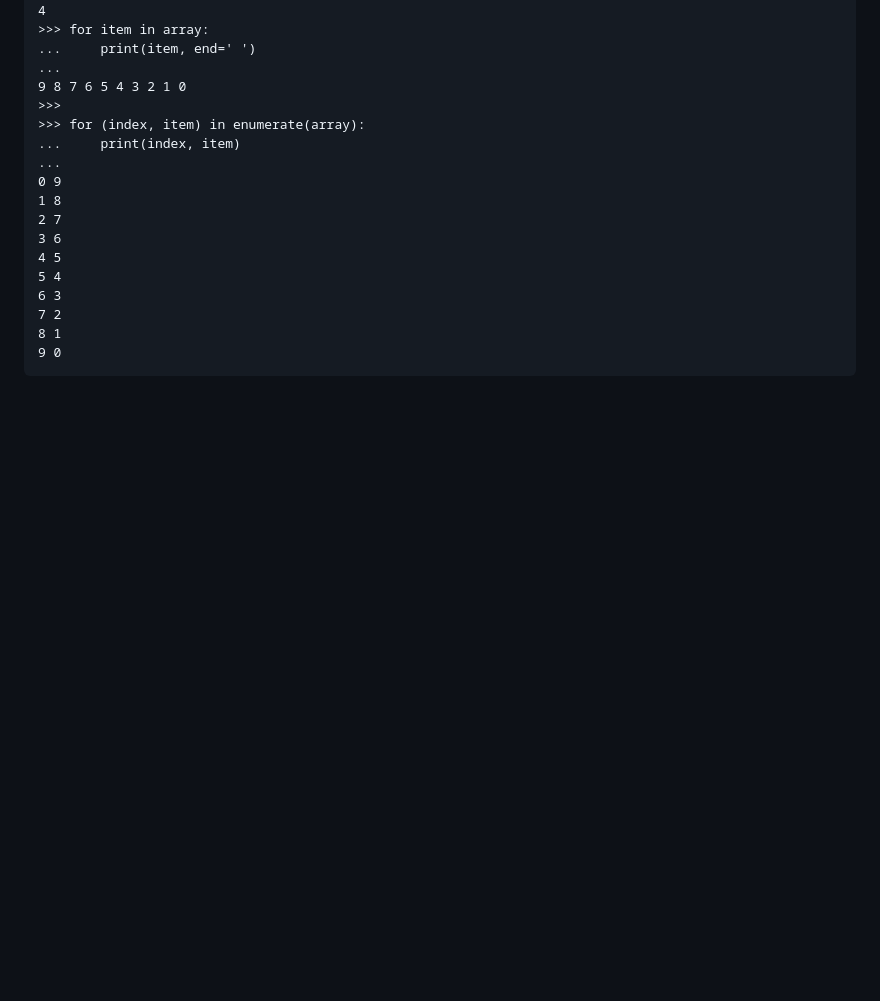
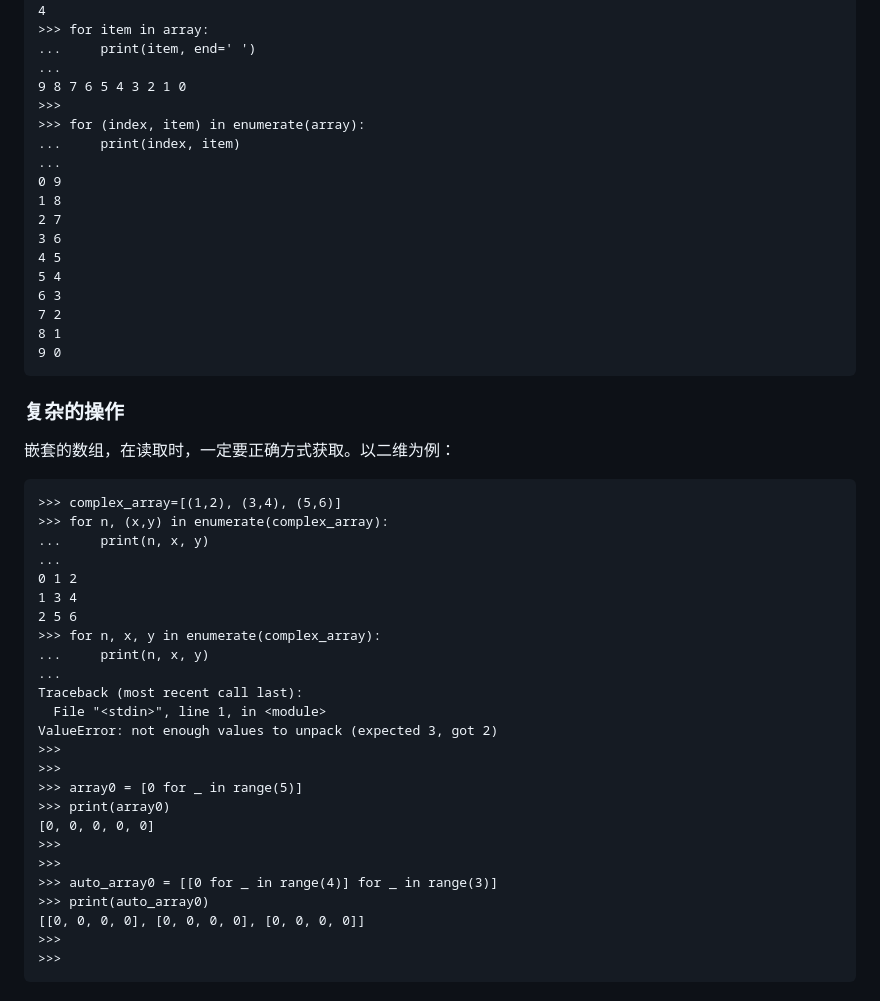
Before and after one commit to nwiki/nwiki, a Markdown page: library/002-Python/0001-Python基础知识.md, the part around the change printed below. GitHub-like rendering; blank space fills up the shorter version.

```diff
--- a/library/002-Python/0001-Python基础知识.md
+++ b/library/002-Python/0001-Python基础知识.md
@@ -26,3 +26,32 @@
     8 1
     9 0
 
+### 复杂的操作
+嵌套的数组，在读取时，一定要正确方式获取。以二维为例：
+
+    >>> complex_array=[(1,2), (3,4), (5,6)]
+    >>> for n, (x,y) in enumerate(complex_array):
+    ...     print(n, x, y)
+    ...
+    0 1 2
+    1 3 4
+    2 5 6
+    >>> for n, x, y in enumerate(complex_array):
+    ...     print(n, x, y)
+    ...
+    Traceback (most recent call last):
+      File "<stdin>", line 1, in <module>
+    ValueError: not enough values to unpack (expected 3, got 2)
+    >>>
+    >>>
+    >>> array0 = [0 for _ in range(5)]
+    >>> print(array0)
+    [0, 0, 0, 0, 0]
+    >>>
+    >>>
+    >>> auto_array0 = [[0 for _ in range(4)] for _ in range(3)]
+    >>> print(auto_array0)
+    [[0, 0, 0, 0], [0, 0, 0, 0], [0, 0, 0, 0]]
+    >>>
+    >>>
+
```
Also changed, not shown: other parts of library/002-Python/0001-Python基础知识.md (+125 -0 lines), assets/002/linklist-001.png (added), assets/002/linklist-002.png (added), assets/002/linklist-003.png (added).
